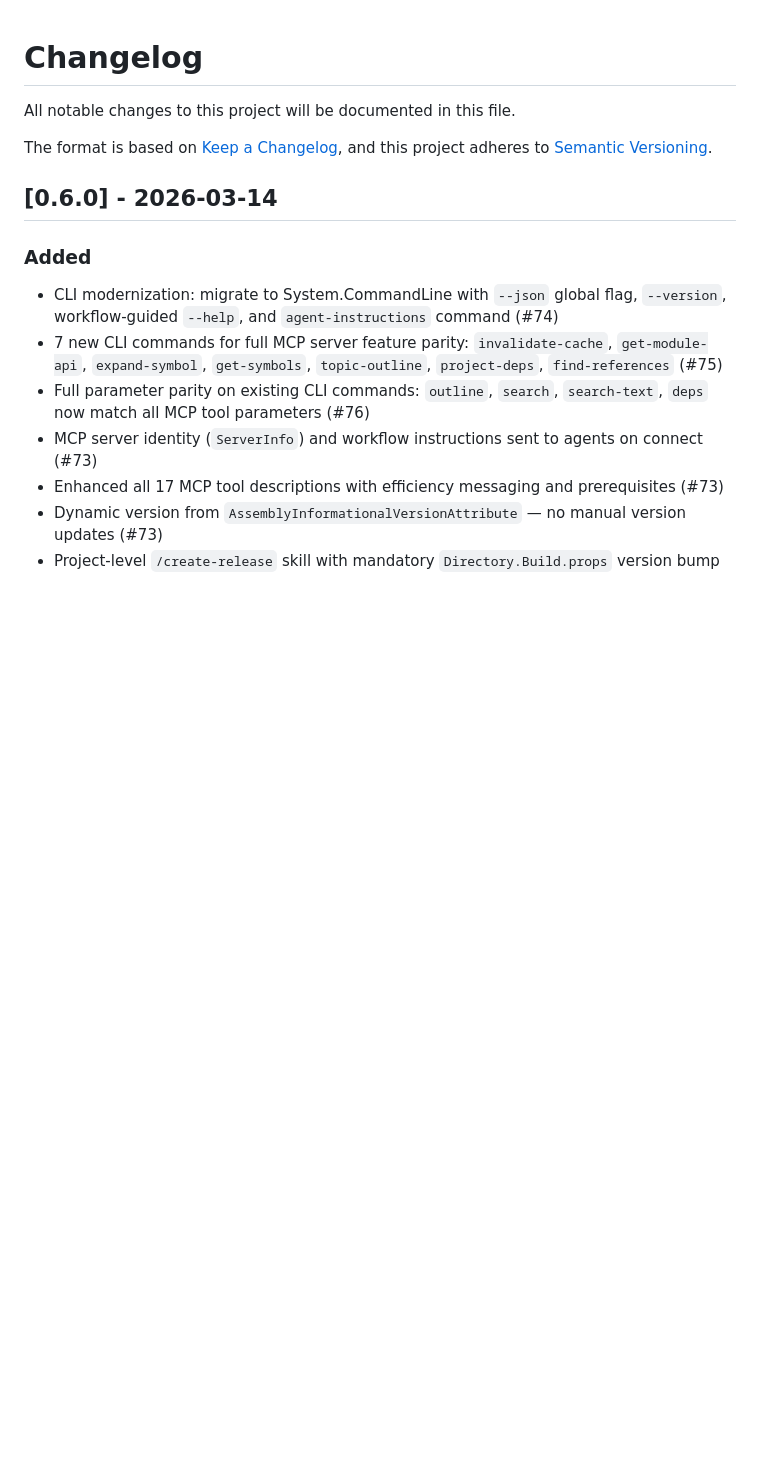
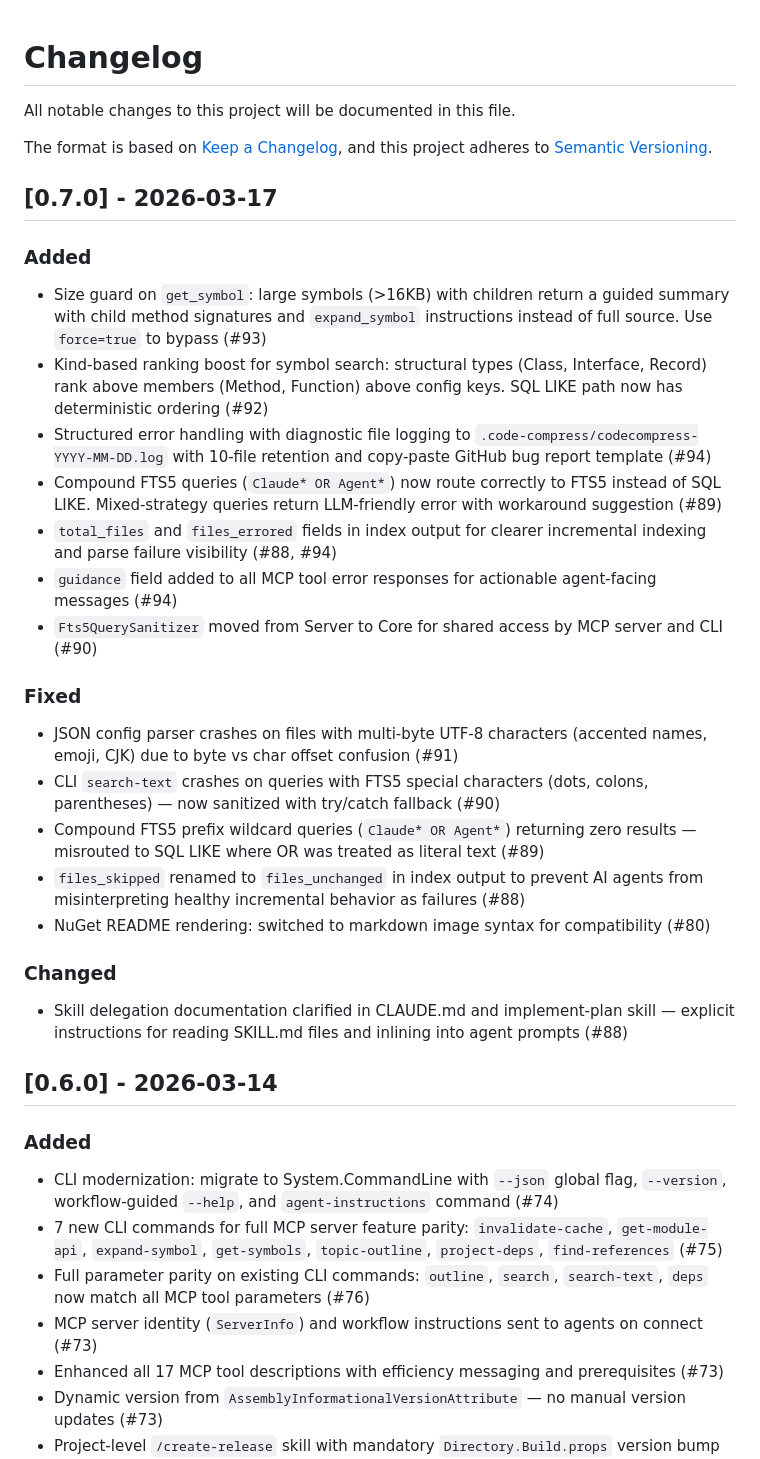
Before and after one commit to MCrank/code-compress, a Markdown page: CHANGELOG.md, the part around the change. Rendered like a GitHub page; blank space fills up the shorter version.

Commit message:
docs: update CHANGELOG for v0.7.0

```diff
--- a/CHANGELOG.md
+++ b/CHANGELOG.md
@@ -4,6 +4,27 @@ All notable changes to this project will be documented in this file.
 
 The format is based on [Keep a Changelog](https://keepachangelog.com/en/1.1.0/),
 and this project adheres to [Semantic Versioning](https://semver.org/spec/v2.0.0.html).
+
+## [0.7.0] - 2026-03-17
+
+### Added
+- Size guard on `get_symbol`: large symbols (>16KB) with children return a guided summary with child method signatures and `expand_symbol` instructions instead of full source. Use `force=true` to bypass (#93)
+- Kind-based ranking boost for symbol search: structural types (Class, Interface, Record) rank above members (Method, Function) above config keys. SQL LIKE path now has deterministic ordering (#92)
+- Structured error handling with diagnostic file logging to `.code-compress/codecompress-YYYY-MM-DD.log` with 10-file retention and copy-paste GitHub bug report template (#94)
+- Compound FTS5 queries (`Claude* OR Agent*`) now route correctly to FTS5 instead of SQL LIKE. Mixed-strategy queries return LLM-friendly error with workaround suggestion (#89)
+- `total_files` and `files_errored` fields in index output for clearer incremental indexing and parse failure visibility (#88, #94)
+- `guidance` field added to all MCP tool error responses for actionable agent-facing messages (#94)
+- `Fts5QuerySanitizer` moved from Server to Core for shared access by MCP server and CLI (#90)
+
+### Fixed
+- JSON config parser crashes on files with multi-byte UTF-8 characters (accented names, emoji, CJK) due to byte vs char offset confusion (#91)
+- CLI `search-text` crashes on queries with FTS5 special characters (dots, colons, parentheses) — now sanitized with try/catch fallback (#90)
+- Compound FTS5 prefix wildcard queries (`Claude* OR Agent*`) returning zero results — misrouted to SQL LIKE where OR was treated as literal text (#89)
+- `files_skipped` renamed to `files_unchanged` in index output to prevent AI agents from misinterpreting healthy incremental behavior as failures (#88)
+- NuGet README rendering: switched to markdown image syntax for compatibility (#80)
+
+### Changed
+- Skill delegation documentation clarified in CLAUDE.md and implement-plan skill — explicit instructions for reading SKILL.md files and inlining into agent prompts (#88)
 
 ## [0.6.0] - 2026-03-14
 
```
